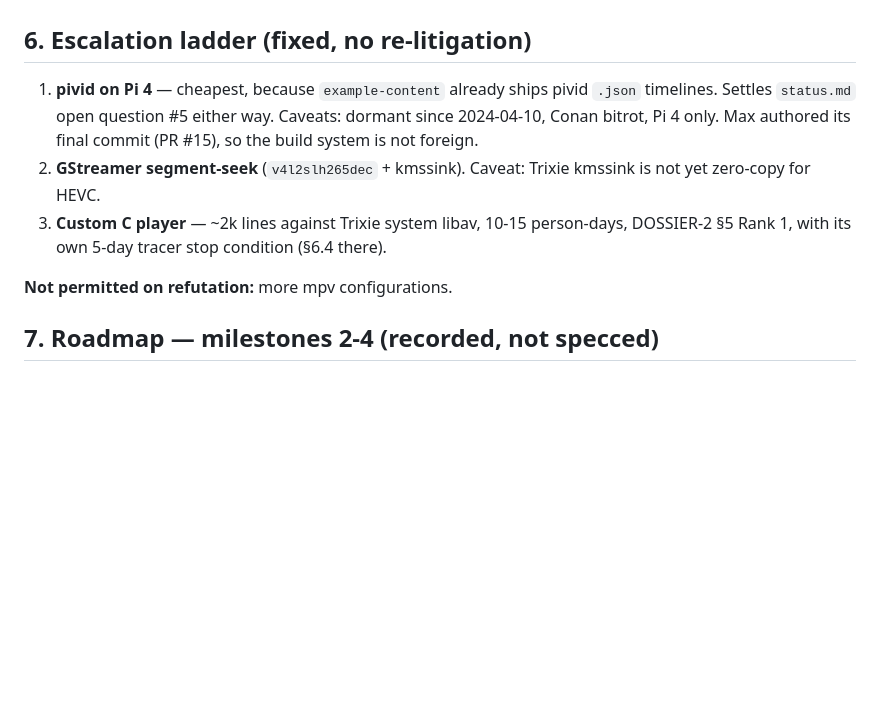
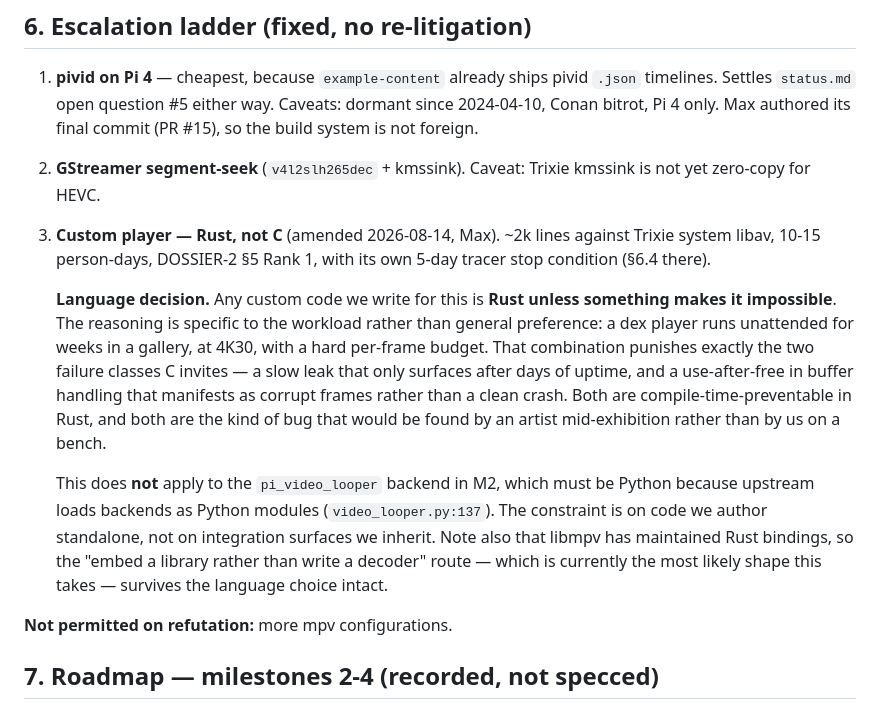
Before and after one commit to KTE/dex, a Markdown page: experiments/2026-08-12-4k-hevc-perfect-loop/SPEC.md, the part around the change. GitHub-like rendering; blank space fills up the shorter version.

Commit message:
D: 4k-loop-probe — custom player code is Rust, not C (escalation ladder step 3)
Per Max. The reasoning is workload-specific rather than general
preference: a dex player runs unattended for weeks in a gallery at 4K30
with a hard per-frame budget, which punishes exactly the two failure
classes C invites -- a slow leak that only surfaces after days of uptime,
and a use-after-free in buffer handling that manifests as corrupt frames
rather than a clean crash. Both are compile-time-preventable in Rust, and
both would be found by an artist mid-exhibition rather than by us on a
bench.

Scoped deliberately: this does NOT apply to M2's pi_video_looper backend,
which must be Python because upstream loads backends as Python modules.
The constraint is on code we author standalone, not on integration
surfaces we inherit. libmpv also has maintained Rust bindings, so the
embed-a-library route -- currently the most likely shape this takes --
survives the language choice unchanged.

```diff
--- a/experiments/2026-08-12-4k-hevc-perfect-loop/SPEC.md
+++ b/experiments/2026-08-12-4k-hevc-perfect-loop/SPEC.md
@@ -318,8 +318,24 @@ feel like one more config might do it, and that feeling is exactly what turned t
    bitrot, Pi 4 only. Max authored its final commit (PR #15), so the build system is not foreign.
 2. **GStreamer segment-seek** (`v4l2slh265dec` + kmssink). Caveat: Trixie kmssink is not yet
    zero-copy for HEVC.
-3. **Custom C player** — ~2k lines against Trixie system libav, 10-15 person-days, DOSSIER-2 §5
-   Rank 1, with its own 5-day tracer stop condition (§6.4 there).
+3. **Custom player — Rust, not C** (amended 2026-08-14, Max). ~2k lines against Trixie system
+   libav, 10-15 person-days, DOSSIER-2 §5 Rank 1, with its own 5-day tracer stop condition
+   (§6.4 there).
+
+   **Language decision.** Any custom code we write for this is **Rust unless something makes it
+   impossible**. The reasoning is specific to the workload rather than general preference: a dex
+   player runs unattended for weeks in a gallery, at 4K30, with a hard per-frame budget. That
+   combination punishes exactly the two failure classes C invites — a slow leak that only
+   surfaces after days of uptime, and a use-after-free in buffer handling that manifests as
+   corrupt frames rather than a clean crash. Both are compile-time-preventable in Rust, and
+   both are the kind of bug that would be found by an artist mid-exhibition rather than by us
+   on a bench.
+
+   This does **not** apply to the `pi_video_looper` backend in M2, which must be Python because
+   upstream loads backends as Python modules (`video_looper.py:137`). The constraint is on code
+   we author standalone, not on integration surfaces we inherit. Note also that libmpv has
+   maintained Rust bindings, so the "embed a library rather than write a decoder" route — which
+   is currently the most likely shape this takes — survives the language choice intact.
 
 **Not permitted on refutation:** more mpv configurations.
 
```
